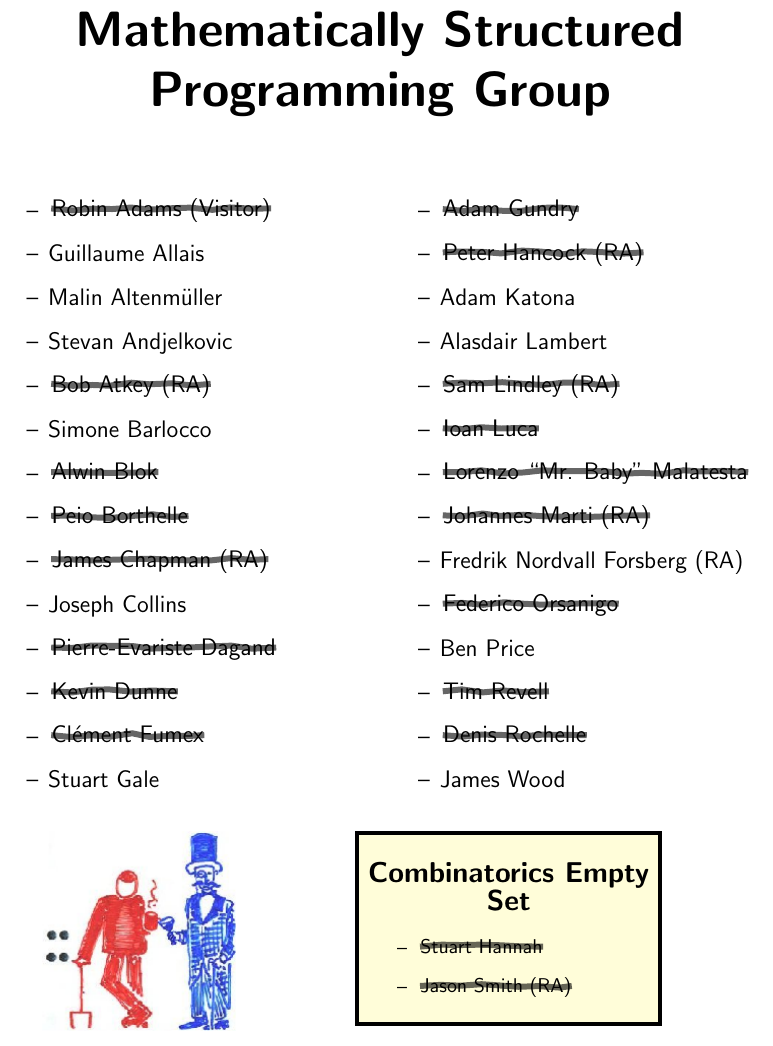
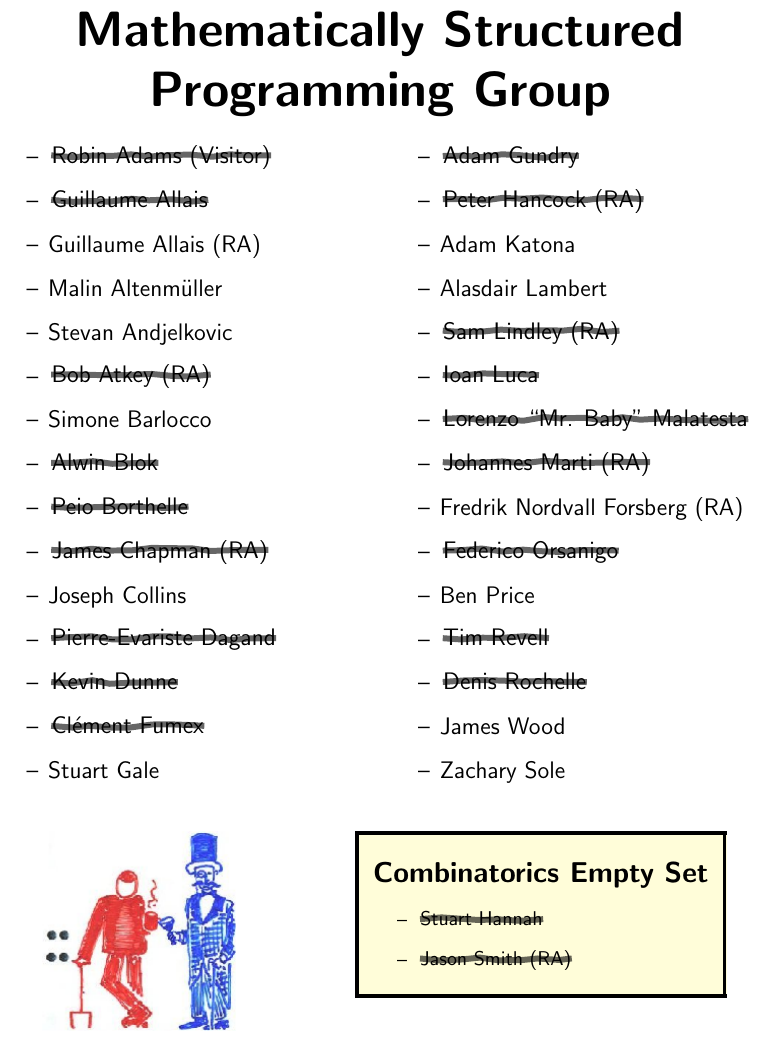
Before and after one commit to msp-strath/msp-lab-sign, a LaTeX document (msp-lab-sign.tex): part of the page, cut so that both start at the same text. Compiled offline with pdfLaTeX.

Commit message:
update names

```diff
--- a/msp-lab-sign.tex
+++ b/msp-lab-sign.tex
@@ -29,7 +29,7 @@
 %%%%%%%%%%%%%%%%%%%%%%%%%%%%%%%%%%%%%%%%%%%%%%%%%%%%%%%
 
 \title{\Huge \textbf{Mathematically Structured Programming Group}}
-\date{\vspace{-5ex}}
+\date{\vspace{-10ex}}
 
 \begin{document}
 
@@ -42,7 +42,8 @@
 \large
 \begin{itemize}
   \Xperson{Robin Adams (Visitor)}
-  \person{Guillaume Allais}
+  \Xperson{Guillaume Allais}
+  \person{Guillaume Allais (RA)}
   \person{Malin Altenm\"{u}ller}
   \person{Stevan Andjelkovic}
   \Xperson{Bob Atkey (RA)}
@@ -69,6 +70,7 @@
   \Xperson{Tim Revell}
   \Xperson{Denis Rochelle}
   \person{James Wood}
+  \person{Zachary Sole}
 \end{itemize}
 \end{multicols}
 \vskip 3cm
@@ -79,7 +81,7 @@
 \TPMargin{6pt}
 \textblockcolor{yellow!15}
 \setlength{\TPboxrulesize}{2pt}
-     \begin{textblock}{6.2}(7.5,12)
+     \begin{textblock}{7.5}(7.5,12)
        \begin{center}
        {\Large \textbf{Combinatorics Empty Set}}
      \end{center}
```
